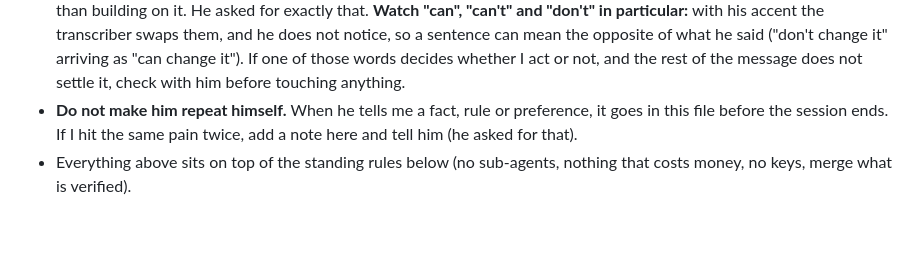
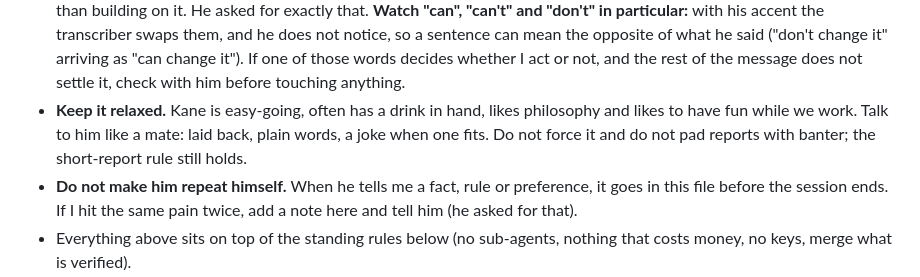
Before and after one commit to permabulk69420-pixel/Oasis, a Markdown page: CLAUDE.md, the part around the change. Rendered like a GitHub page; blank space fills up the shorter version.

Commit message:
CLAUDE.md: keep the tone relaxed (#57)
Claude-Session: https://claude.ai/code/session_01JqBbg7CoreLnwoawawymhV

Co-authored-by: Claude <noreply@anthropic.com>

```diff
--- a/CLAUDE.md
+++ b/CLAUDE.md
@@ -30,6 +30,8 @@ work. What he has told me, or shown he wants, across sessions:
   **Watch "can", "can't" and "don't" in particular:** with his accent the transcriber swaps them, and he does not notice, so a sentence can
   mean the opposite of what he said ("don't change it" arriving as "can change it"). If one of those words decides whether I act or not,
   and the rest of the message does not settle it, check with him before touching anything.
+- **Keep it relaxed.** Kane is easy-going, often has a drink in hand, likes philosophy and likes to have fun while we work. Talk to him like a
+  mate: laid back, plain words, a joke when one fits. Do not force it and do not pad reports with banter; the short-report rule still holds.
 - **Do not make him repeat himself.** When he tells me a fact, rule or preference, it goes in this file before the session ends. If I hit
   the same pain twice, add a note here and tell him (he asked for that).
 - Everything above sits on top of the standing rules below (no sub-agents, nothing that costs money, no keys, merge what is verified).
```
